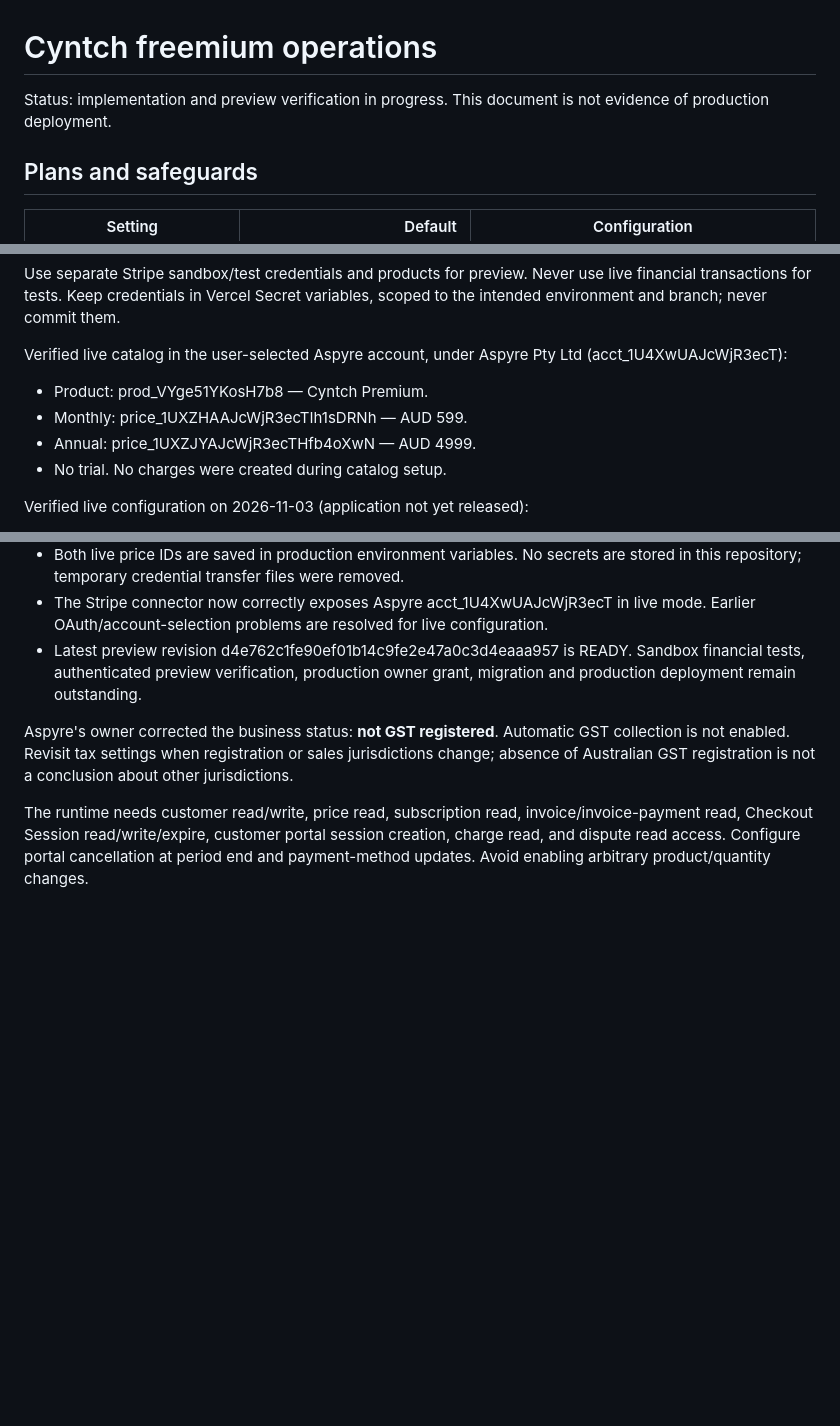
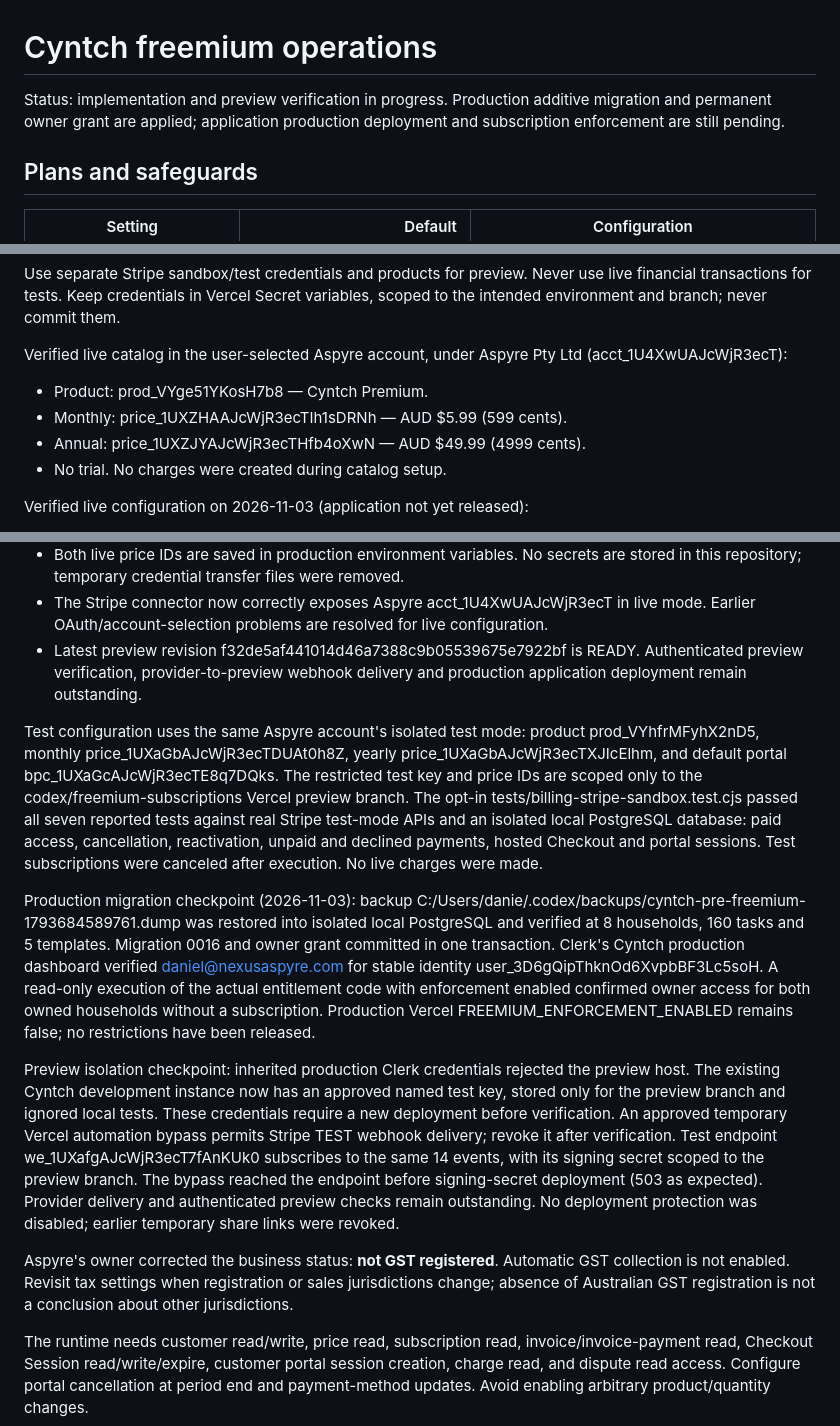
Before and after one commit to daniel-tucker82/HouseFlow, a Markdown page: BILLING_OPERATIONS.md, 3 parts joined by grey strips. Drawn GitHub-style; blank space fills up the shorter version.

Commit message:
Record production migration and isolated preview credentials

```diff
--- a/BILLING_OPERATIONS.md
+++ b/BILLING_OPERATIONS.md
@@ -1,6 +1,6 @@
 # Cyntch freemium operations
 
-Status: implementation and preview verification in progress. This document is not evidence of production deployment.
+Status: implementation and preview verification in progress. Production additive migration and permanent owner grant are applied; application production deployment and subscription enforcement are still pending.
 
 ## Plans and safeguards
 
@@ -34,8 +34,8 @@ Use separate Stripe sandbox/test credentials and products for preview. Never use
 Verified live catalog in the user-selected Aspyre account, under Aspyre Pty Ltd (acct_1U4XwUAJcWjR3ecT):
 
 - Product: prod_VYge51YKosH7b8 — Cyntch Premium.
-- Monthly: price_1UXZHAAJcWjR3ecTIh1sDRNh — AUD 599.
-- Annual: price_1UXZJYAJcWjR3ecTHfb4oXwN — AUD 4999.
+- Monthly: price_1UXZHAAJcWjR3ecTIh1sDRNh — AUD $5.99 (599 cents).
+- Annual: price_1UXZJYAJcWjR3ecTHfb4oXwN — AUD $49.99 (4999 cents).
 - No trial. No charges were created during catalog setup.
 
 Verified live configuration on 2026-11-03 (application not yet released):
@@ -45,7 +45,13 @@ Verified live configuration on 2026-11-03 (application not yet released):
 - Default portal bpc_1UXZvCAJcWjR3ecTk12fkbrf enables invoice history, payment-method updates and cancellation at period end. Subscription/product/quantity changes and public login links are disabled.
 - Both live price IDs are saved in production environment variables. No secrets are stored in this repository; temporary credential transfer files were removed.
 - The Stripe connector now correctly exposes Aspyre acct_1U4XwUAJcWjR3ecT in live mode. Earlier OAuth/account-selection problems are resolved for live configuration.
-- Latest preview revision d4e762c1fe90ef01b14c9fe2e47a0c3d4eaaa957 is READY. Sandbox financial tests, authenticated preview verification, production owner grant, migration and production deployment remain outstanding.
+- Latest preview revision f32de5af441014d46a7388c9b05539675e7922bf is READY. Authenticated preview verification, provider-to-preview webhook delivery and production application deployment remain outstanding.
+
+Test configuration uses the same Aspyre account's isolated test mode: product prod_VYhfrMFyhX2nD5, monthly price_1UXaGbAJcWjR3ecTDUAt0h8Z, yearly price_1UXaGbAJcWjR3ecTXJIcElhm, and default portal bpc_1UXaGcAJcWjR3ecTE8q7DQks. The restricted test key and price IDs are scoped only to the codex/freemium-subscriptions Vercel preview branch. The opt-in tests/billing-stripe-sandbox.test.cjs passed all seven reported tests against real Stripe test-mode APIs and an isolated local PostgreSQL database: paid access, cancellation, reactivation, unpaid and declined payments, hosted Checkout and portal sessions. Test subscriptions were canceled after execution. No live charges were made.
+
+Production migration checkpoint (2026-11-03): backup C:/Users/danie/.codex/backups/cyntch-pre-freemium-1793684589761.dump was restored into isolated local PostgreSQL and verified at 8 households, 160 tasks and 5 templates. Migration 0016 and owner grant committed in one transaction. Clerk's Cyntch production dashboard verified daniel@nexusaspyre.com for stable identity user_3D6gQipThknOd6XvpbBF3Lc5soH. A read-only execution of the actual entitlement code with enforcement enabled confirmed owner access for both owned households without a subscription. Production Vercel FREEMIUM_ENFORCEMENT_ENABLED remains false; no restrictions have been released.
+
+Preview isolation checkpoint: inherited production Clerk credentials rejected the preview host. The existing Cyntch development instance now has an approved named test key, stored only for the preview branch and ignored local tests. These credentials require a new deployment before verification. An approved temporary Vercel automation bypass permits Stripe TEST webhook delivery; revoke it after verification. Test endpoint we_1UXafgAJcWjR3ecT7fAnKUk0 subscribes to the same 14 events, with its signing secret scoped to the preview branch. The bypass reached the endpoint before signing-secret deployment (503 as expected). Provider delivery and authenticated preview checks remain outstanding. No deployment protection was disabled; earlier temporary share links were revoked.
 
 Aspyre's owner corrected the business status: **not GST registered**. Automatic GST collection is not enabled. Revisit tax settings when registration or sales jurisdictions change; absence of Australian GST registration is not a conclusion about other jurisdictions.
 
```
Also changed, not shown: other parts of BILLING_OPERATIONS.md (+1 -1 lines).
